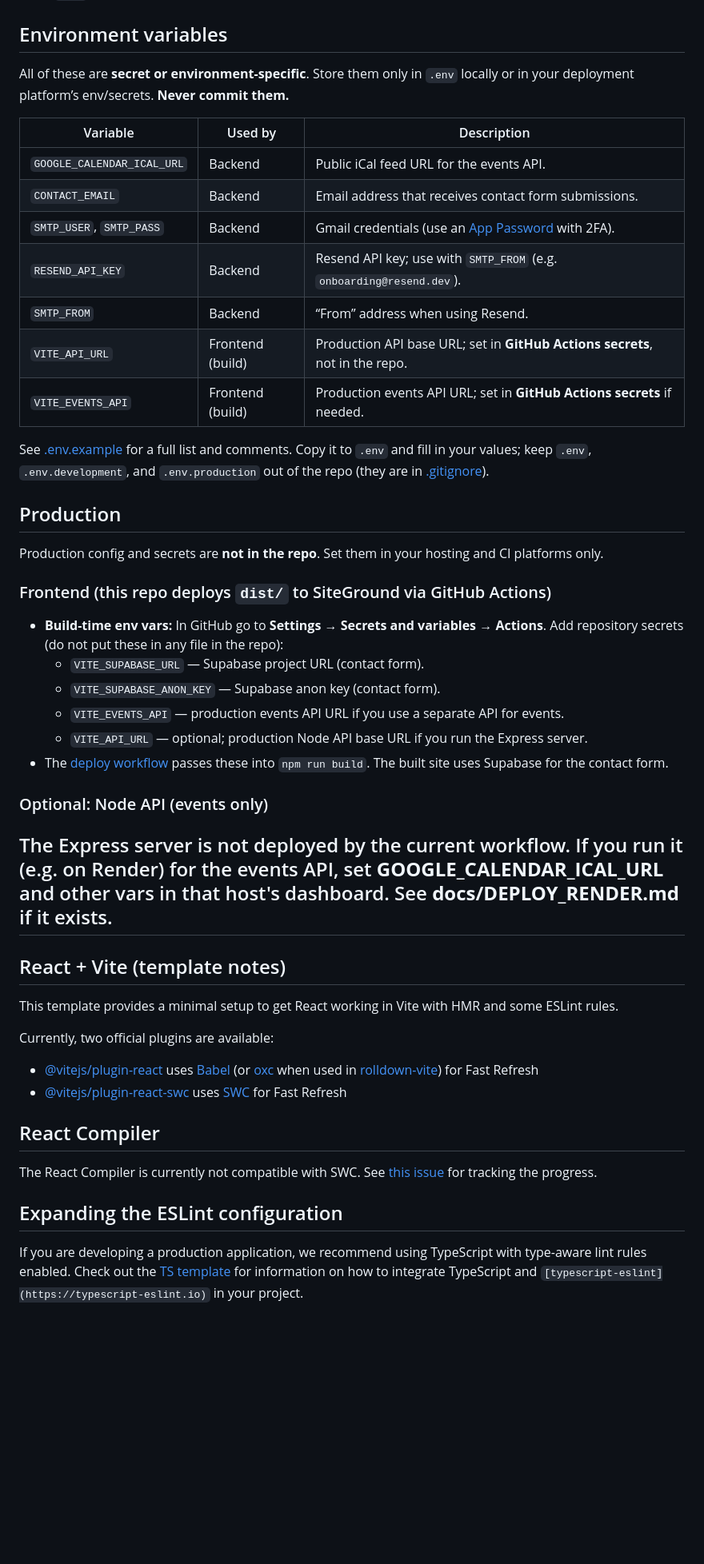
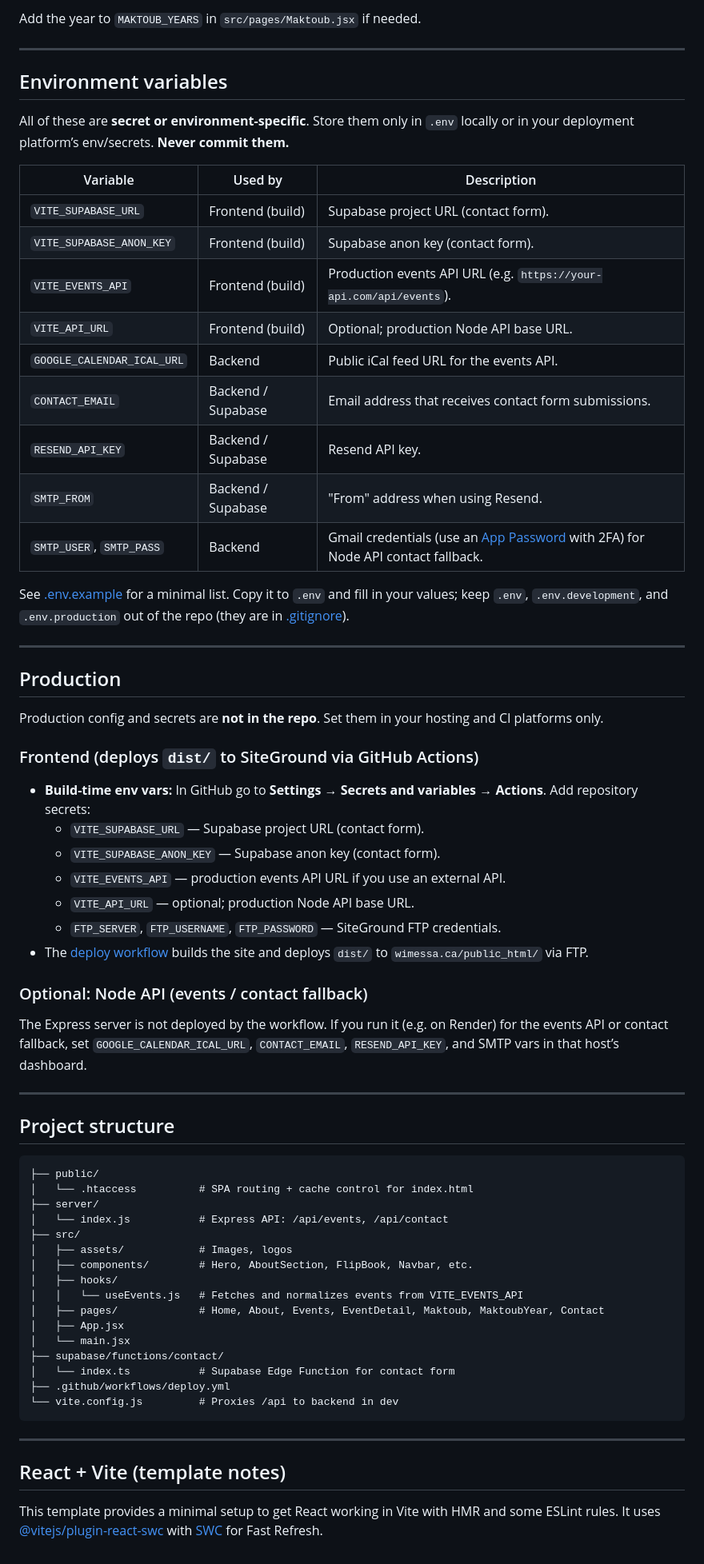
Before and after one commit to inesta573/wimessa, a Markdown page: README.md, the part around one of its changes. Shown at 80% size. GitHub-like rendering; blank space fills up the shorter version.

````diff
--- a/README.md
+++ b/README.md
@@ -49,53 +134,70 @@ If the form says "Contact form is not configured", ensure `VITE_SUPABASE_URL` an
+Add the year to `MAKTOUB_YEARS` in `src/pages/Maktoub.jsx` if needed.
+
+---
 
 ## Environment variables
 
 All of these are **secret or environment-specific**. Store them only in `.env` locally or in your deployment platform’s env/secrets. **Never commit them.**
 
+| Variable | Used by | Description |
+|----------|---------|-------------|
+| `VITE_SUPABASE_URL` | Frontend (build) | Supabase project URL (contact form). |
+| `VITE_SUPABASE_ANON_KEY` | Frontend (build) | Supabase anon key (contact form). |
+| `VITE_EVENTS_API` | Frontend (build) | Production events API URL (e.g. `https://your-api.com/api/events`). |
+| `VITE_API_URL` | Frontend (build) | Optional; production Node API base URL. |
+| `GOOGLE_CALENDAR_ICAL_URL` | Backend | Public iCal feed URL for the events API. |
+| `CONTACT_EMAIL` | Backend / Supabase | Email address that receives contact form submissions. |
+| `RESEND_API_KEY` | Backend / Supabase | Resend API key. |
+| `SMTP_FROM` | Backend / Supabase | "From" address when using Resend. |
+| `SMTP_USER`, `SMTP_PASS` | Backend | Gmail credentials (use an [App Password](https://support.google.com/accounts/answer/185833) with 2FA) for Node API contact fallback. |
 
-| Variable                   | Used by          | Description                                                                                            |
-| -------------------------- | ---------------- | ------------------------------------------------------------------------------------------------------ |
-| `GOOGLE_CALENDAR_ICAL_URL` | Backend          | Public iCal feed URL for the events API.                                                               |
-| `CONTACT_EMAIL`            | Backend          | Email address that receives contact form submissions.                                                  |
-| `SMTP_USER`, `SMTP_PASS`   | Backend          | Gmail credentials (use an [App Password](https://support.google.com/accounts/answer/185833) with 2FA). |
-| `RESEND_API_KEY`           | Backend          | Resend API key; use with `SMTP_FROM` (e.g. `onboarding@resend.dev`).                                   |
-| `SMTP_FROM`                | Backend          | “From” address when using Resend.                                                                      |
-| `VITE_API_URL`             | Frontend (build) | Production API base URL; set in **GitHub Actions secrets**, not in the repo.                           |
-| `VITE_EVENTS_API`          | Frontend (build) | Production events API URL; set in **GitHub Actions secrets** if needed.                                |
+See [.env.example](.env.example) for a minimal list. Copy it to `.env` and fill in your values; keep `.env`, `.env.development`, and `.env.production` out of the repo (they are in [.gitignore](.gitignore)).
 
-
-See [.env.example](.env.example) for a full list and comments. Copy it to `.env` and fill in your values; keep `.env`, `.env.development`, and `.env.production` out of the repo (they are in [.gitignore](.gitignore)).
+---
 
 ## Production
 
 Production config and secrets are **not in the repo**. Set them in your hosting and CI platforms only.
 
-### Frontend (this repo deploys `dist/` to SiteGround via GitHub Actions)
+### Frontend (deploys `dist/` to SiteGround via GitHub Actions)
 
-- **Build-time env vars:** In GitHub go to **Settings → Secrets and variables → Actions**. Add repository secrets (do not put these in any file in the repo):
+- **Build-time env vars:** In GitHub go to **Settings → Secrets and variables → Actions**. Add repository secrets:
   - `VITE_SUPABASE_URL` — Supabase project URL (contact form).
   - `VITE_SUPABASE_ANON_KEY` — Supabase anon key (contact form).
-  - `VITE_EVENTS_API` — production events API URL if you use a separate API for events.
-  - `VITE_API_URL` — optional; production Node API base URL if you run the Express server.
-- The [deploy workflow](.github/workflows/deploy.yml) passes these into `npm run build`. The built site uses Supabase for the contact form.
+  - `VITE_EVENTS_API` — production events API URL if you use an external API.
+  - `VITE_API_URL` — optional; production Node API base URL.
+  - `FTP_SERVER`, `FTP_USERNAME`, `FTP_PASSWORD` — SiteGround FTP credentials.
+- The [deploy workflow](.github/workflows/deploy.yml) builds the site and deploys `dist/` to `wimessa.ca/public_html/` via FTP.
 
-### Optional: Node API (events only)
+### Optional: Node API (events / contact fallback)
 
-The Express server is not deployed by the current workflow. If you run it (e.g. on Render) for the events API, set **GOOGLE_CALENDAR_ICAL_URL** and other vars in that host's dashboard. See **docs/DEPLOY_RENDER.md** if it exists.
+The Express server is not deployed by the workflow. If you run it (e.g. on Render) for the events API or contact fallback, set `GOOGLE_CALENDAR_ICAL_URL`, `CONTACT_EMAIL`, `RESEND_API_KEY`, and SMTP vars in that host’s dashboard.
+
+---
+
+## Project structure
+
+```
+├── public/
+│   └── .htaccess          # SPA routing + cache control for index.html
+├── server/
+│   └── index.js           # Express API: /api/events, /api/contact
+├── src/
+│   ├── assets/            # Images, logos
+│   ├── components/        # Hero, AboutSection, FlipBook, Navbar, etc.
+│   ├── hooks/
+│   │   └── useEvents.js   # Fetches and normalizes events from VITE_EVENTS_API
+│   ├── pages/             # Home, About, Events, EventDetail, Maktoub, MaktoubYear, Contact
+│   ├── App.jsx
+│   └── main.jsx
+├── supabase/functions/contact/
+│   └── index.ts           # Supabase Edge Function for contact form
+├── .github/workflows/deploy.yml
+└── vite.config.js         # Proxies /api to backend in dev
+```
+
 ---
 
 ## React + Vite (template notes)
 
-This template provides a minimal setup to get React working in Vite with HMR and some ESLint rules.
-
-Currently, two official plugins are available:
-
-- [@vitejs/plugin-react](https://github.com/vitejs/vite-plugin-react/blob/main/packages/plugin-react) uses [Babel](https://babeljs.io/) (or [oxc](https://oxc.rs) when used in [rolldown-vite](https://vite.dev/guide/rolldown)) for Fast Refresh
-- [@vitejs/plugin-react-swc](https://github.com/vitejs/vite-plugin-react/blob/main/packages/plugin-react-swc) uses [SWC](https://swc.rs/) for Fast Refresh
-
-## React Compiler
-
-The React Compiler is currently not compatible with SWC. See [this issue](https://github.com/vitejs/vite-plugin-react/issues/428) for tracking the progress.
-
-## Expanding the ESLint configuration
-
-If you are developing a production application, we recommend using TypeScript with type-aware lint rules enabled. Check out the [TS template](https://github.com/vitejs/vite/tree/main/packages/create-vite/template-react-ts) for information on how to integrate TypeScript and `[typescript-eslint](https://typescript-eslint.io)` in your project.
+This template provides a minimal setup to get React working in Vite with HMR and some ESLint rules. It uses [@vitejs/plugin-react-swc](https://github.com/vitejs/vite-plugin-react/blob/main/packages/plugin-react-swc) with [SWC](https://swc.rs/) for Fast Refresh.
````
Also changed, not shown: other parts of README.md (+95 -10 lines).
